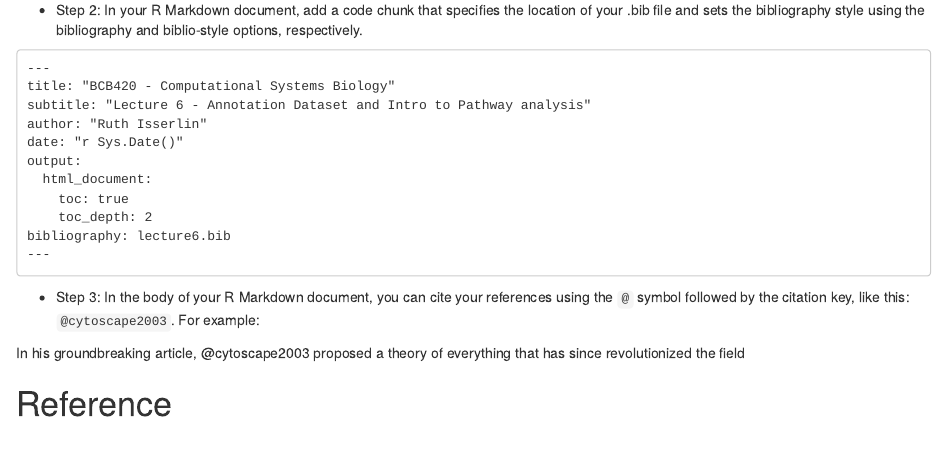
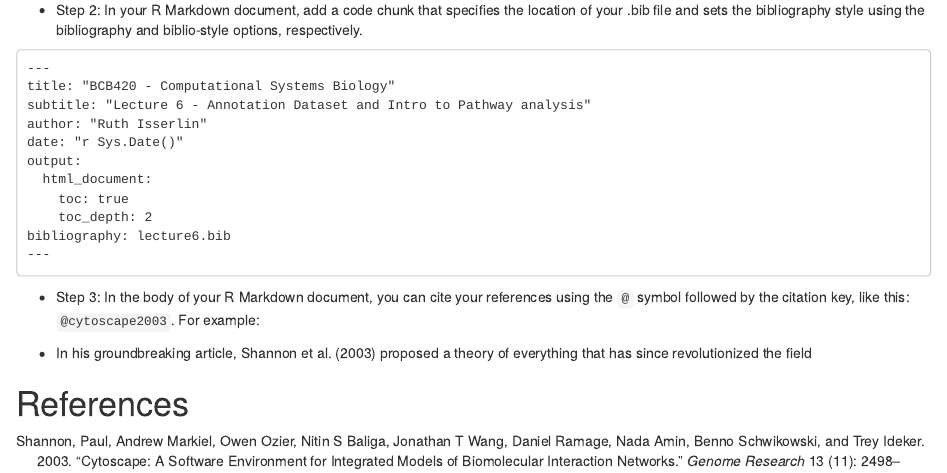
Before and after one commit to bcb420-2023/Mingzheng_Liu, an R Markdown document (LecNotes/Lec7Notes.Rmd): the page in a window 1100 px wide, from 2220 px down. Rendered offline with R 4.5, knitr and Pandoc, with nearby package versions; some code elsewhere in the file could not run offline.

Commit message:
lec 7 notes

```diff
--- a/LecNotes/Lec7Notes.Rmd
+++ b/LecNotes/Lec7Notes.Rmd
@@ -7,8 +7,7 @@
   html_document:
     toc: true
     toc_depth: 2
-bibliographt: lec7.bib
-csl: biomed-central.csl
+bibliography: lec7.bib
 editor_options:
   markdown:
     wrap: 72
@@ -121,6 +120,6 @@
 
 * Step 3: In the body of your R Markdown document, you can cite your references using the `@` symbol followed by the citation key, like this: `@cytoscape2003`. For example:
 
-In his groundbreaking article, @cytoscape2003 proposed a theory of everything that has since revolutionized the field
+* In his groundbreaking article, @cytoscape2003 proposed a theory of everything that has since revolutionized the field
 
-# Reference
+# References
```
Also changed, not shown: LecNotes/Lec7Notes.html.
